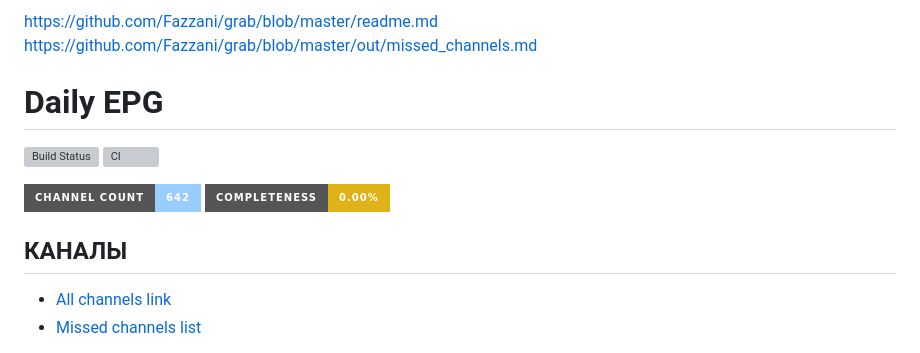
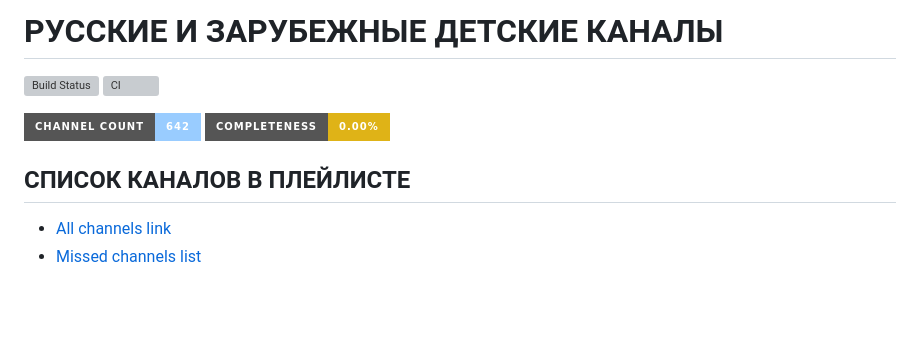
Before and after one commit to re4mator/sovmults, a Markdown page: README.md, the part around one of its changes. Rendered like a GitHub page; badges without logos; blank space fills up the shorter version; grey boxes are pictures that could not be loaded.

```diff
--- a/README.md
+++ b/README.md
@@ -1,13 +1,11 @@
-https://github.com/Fazzani/grab/blob/master/readme.md  https://github.com/Fazzani/grab/blob/master/out/missed_channels.md
-
-# Daily EPG
+# РУССКИЕ И ЗАРУБЕЖНЫЕ ДЕТСКИЕ КАНАЛЫ
 [![Build Status](https://travis-ci.org/Fazzani/grab.svg?branch=master)](https://travis-ci.org/Fazzani/grab)
 ![CI](https://github.com/Fazzani/grab/workflows/CI/badge.svg)
 
 ![Кол-во каналов](https://img.shields.io/static/v1?style=for-the-badge&label=channel%20count&message=642&color=9cf&cacheSeconds=3600)
 ![Completeness](https://img.shields.io/static/v1?style=for-the-badge&label=Completeness&message=0.00%&color=yellow&cacheSeconds=3600)
 
-## КАНАЛЫ
+## СПИСОК КАНАЛОВ В ПЛЕЙЛИСТЕ
 
 - [All channels link](https://github.com/Fazzani/grab/blob/master/merge.tar.gz?raw=true)
 - [Missed channels list](out/missed_channels.md)
```
Also changed, not shown: other parts of README.md (+10 -25 lines).
